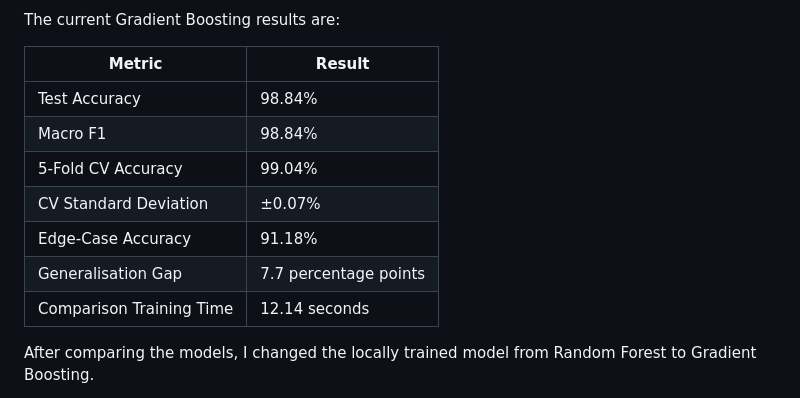
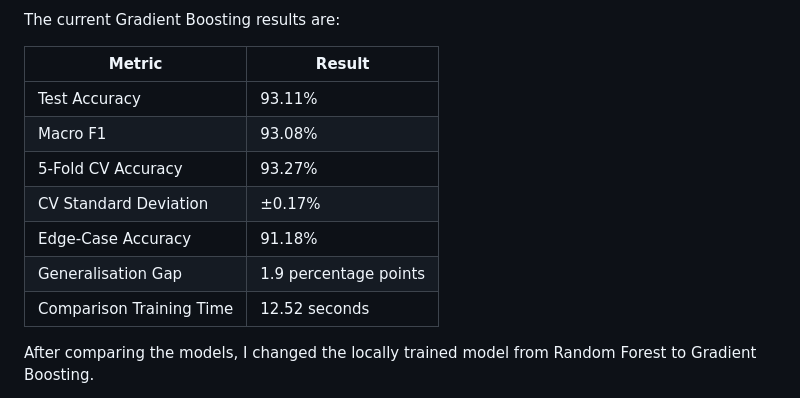
Before and after one commit to AyusmanNanda/patient-router, a Markdown page: docs/architecture.md, the part around the change. Drawn GitHub-style.

Commit message:
docs: update documentation

```diff
--- a/docs/architecture.md
+++ b/docs/architecture.md
@@ -287,14 +287,14 @@ The comparison measures test accuracy, Macro F1, 5-fold CV accuracy, CV standard
 The current Gradient Boosting results are:
 
 | Metric                   | Result                |
-| ------------------------ | --------------------- |
-| Test Accuracy            | 98.84%                |
-| Macro F1                 | 98.84%                |
-| 5-Fold CV Accuracy       | 99.04%                |
-| CV Standard Deviation    | ±0.07%                |
+| ------------------------ |-----------------------|
+| Test Accuracy            | 93.11%                |
+| Macro F1                 | 93.08%                |
+| 5-Fold CV Accuracy       | 93.27%                |
+| CV Standard Deviation    | ±0.17%                |
 | Edge-Case Accuracy       | 91.18%                |
-| Generalisation Gap       | 7.7 percentage points |
-| Comparison Training Time | 12.14 seconds         |
+| Generalisation Gap       | 1.9 percentage points |
+| Comparison Training Time | 12.52 seconds         |
 
 After comparing the models, I changed the locally trained model from Random Forest to Gradient Boosting.
 
```
